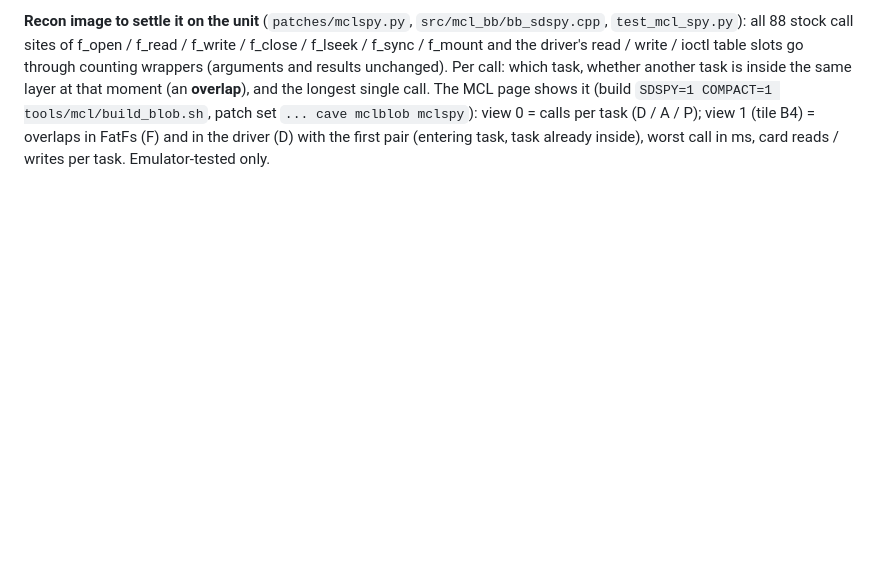
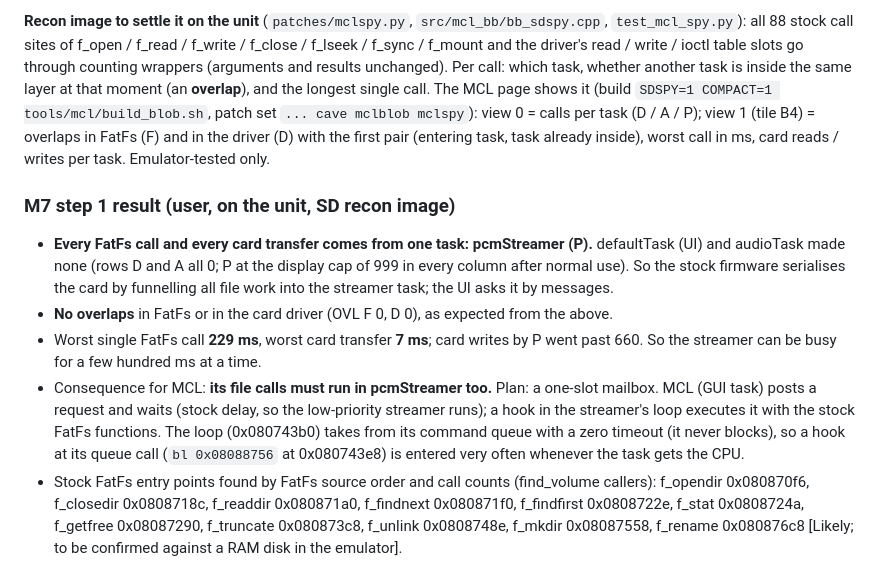
Before and after one commit to viktorakos95/blackbox-mod, a Markdown page: docs/mcl-m0-m1-results.md, the part around the change. GitHub-like rendering; blank space fills up the shorter version.

Commit message:
M7 step 1 result: all SD access is in the pcmStreamer task, no overlaps; plan for MCL's file calls
Co-Authored-By: Claude Sonnet 5.5 <noreply@anthropic.com>
Claude-Session: https://claude.ai/code/session_01GG9b3LVbpPkCYh5BwWenJ6

```diff
--- a/docs/mcl-m0-m1-results.md
+++ b/docs/mcl-m0-m1-results.md
@@ -317,3 +317,14 @@ is what the note player is given, and the analog jack is polled once per audio b
 driver's read / write / ioctl table slots go through counting wrappers (arguments and results unchanged). Per call: which task, whether another task is inside the same layer at that moment (an
 **overlap**), and the longest single call. The MCL page shows it (build `SDSPY=1 COMPACT=1 tools/mcl/build_blob.sh`, patch set `... cave mclblob mclspy`): view 0 = calls per task (D / A / P);
 view 1 (tile B4) = overlaps in FatFs (F) and in the driver (D) with the first pair (entering task, task already inside), worst call in ms, card reads / writes per task. Emulator-tested only.
+
+### M7 step 1 result (user, on the unit, SD recon image)
+- **Every FatFs call and every card transfer comes from one task: pcmStreamer (P).** defaultTask (UI) and audioTask made none (rows D and A all 0; P at the display cap of 999 in every column
+  after normal use). So the stock firmware serialises the card by funnelling all file work into the streamer task; the UI asks it by messages.
+- **No overlaps** in FatFs or in the card driver (OVL F 0, D 0), as expected from the above.
+- Worst single FatFs call **229 ms**, worst card transfer **7 ms**; card writes by P went past 660. So the streamer can be busy for a few hundred ms at a time.
+- Consequence for MCL: **its file calls must run in pcmStreamer too.** Plan: a one-slot mailbox. MCL (GUI task) posts a request and waits (stock delay, so the low-priority streamer runs);
+  a hook in the streamer's loop executes it with the stock FatFs functions. The loop (0x080743b0) takes from its command queue with a zero timeout (it never blocks), so a hook at its queue
+  call (`bl 0x08088756` at 0x080743e8) is entered very often whenever the task gets the CPU.
+- Stock FatFs entry points found by FatFs source order and call counts (find_volume callers): f_opendir 0x080870f6, f_closedir 0x0808718c, f_readdir 0x080871a0, f_findnext 0x080871f0,
+  f_findfirst 0x0808722e, f_stat 0x0808724a, f_getfree 0x08087290, f_truncate 0x080873c8, f_unlink 0x0808748e, f_mkdir 0x08087558, f_rename 0x080876c8 [Likely; to be confirmed against a RAM disk in the emulator].
```
